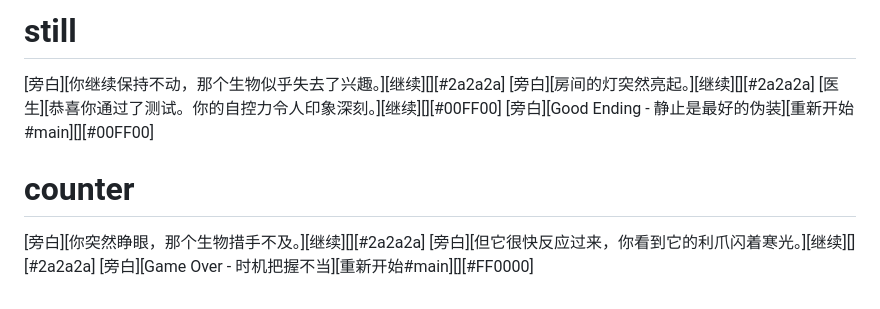
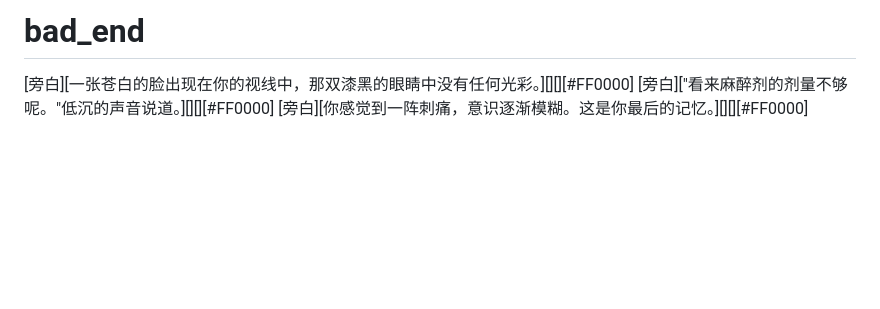
Before and after one commit to alltobebetter/BoB-Game, a Markdown page: hospital/readme.md, the part around the change printed below. GitHub-like rendering; blank space fills up the shorter version.

```diff
--- a/hospital/readme.md
+++ b/hospital/readme.md
@@ -70,11 +57,5 @@
 
-# still
-[旁白][你继续保持不动，那个生物似乎失去了兴趣。][继续][][#2a2a2a]
-[旁白][房间的灯突然亮起。][继续][][#2a2a2a]
-[医生][恭喜你通过了测试。你的自控力令人印象深刻。][继续][][#00FF00]
-[旁白][Good Ending - 静止是最好的伪装][重新开始#main][][#00FF00]
-
-# counter
-[旁白][你突然睁眼，那个生物措手不及。][继续][][#2a2a2a]
-[旁白][但它很快反应过来，你看到它的利爪闪着寒光。][继续][][#2a2a2a]
-[旁白][Game Over - 时机把握不当][重新开始#main][][#FF0000]
+# bad_end
+[旁白][一张苍白的脸出现在你的视线中，那双漆黑的眼睛中没有任何光彩。][][][#FF0000]
+[旁白]["看来麻醉剂的剂量不够呢。"低沉的声音说道。][][][#FF0000]
+[旁白][你感觉到一阵刺痛，意识逐渐模糊。这是你最后的记忆。][][][#FF0000]
```
Also changed, not shown: other parts of hospital/readme.md (+41 -54 lines).
